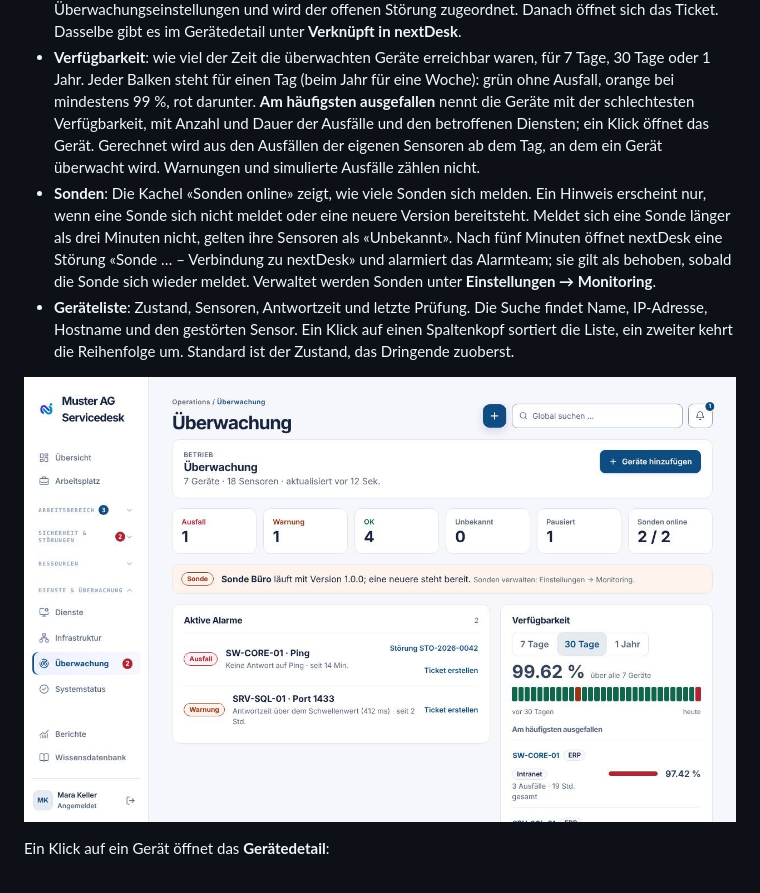
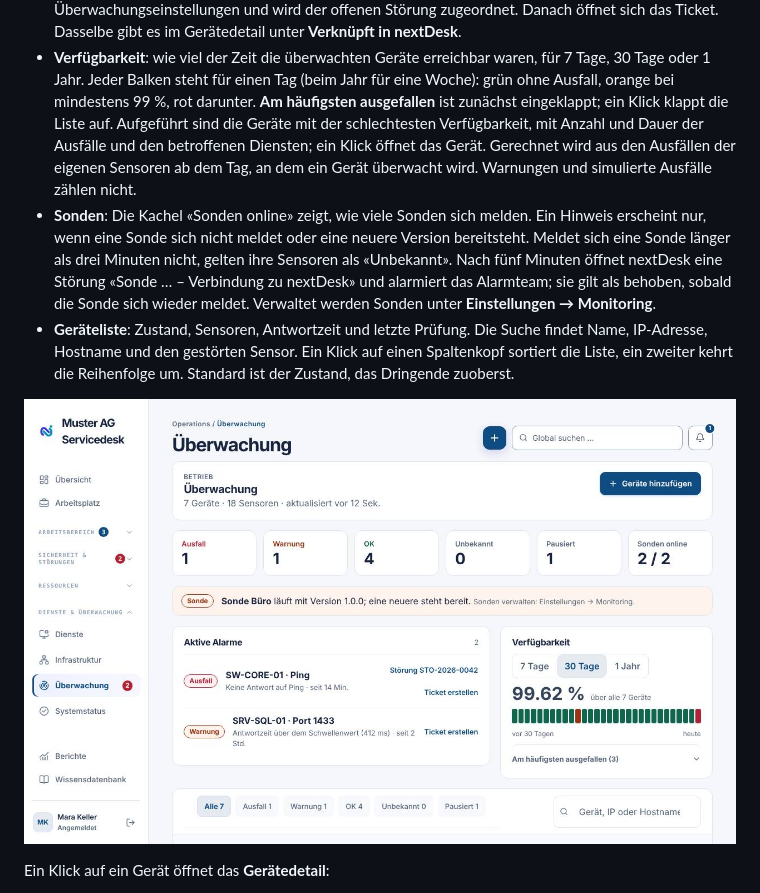
Before and after one commit to stibe881/nextdesk, a Markdown page: docs/handbooks/agenten.md, the part around the change. GitHub-like rendering; pictures changed too: docs/handbooks/images/ag-ueberwachung.jpg.

```diff
--- a/docs/handbooks/agenten.md
+++ b/docs/handbooks/agenten.md
@@ -489,7 +489,8 @@ sonst grau.
 - **Verfügbarkeit**: wie viel der Zeit die überwachten Geräte erreichbar
   waren, für 7 Tage, 30 Tage oder 1 Jahr. Jeder Balken steht für einen Tag
   (beim Jahr für eine Woche): grün ohne Ausfall, orange bei mindestens 99 %,
-  rot darunter. **Am häufigsten ausgefallen** nennt die Geräte mit der
+  rot darunter. **Am häufigsten ausgefallen** ist zunächst eingeklappt; ein
+  Klick klappt die Liste auf. Aufgeführt sind die Geräte mit der
   schlechtesten Verfügbarkeit, mit Anzahl und Dauer der Ausfälle und den
   betroffenen Diensten; ein Klick öffnet das Gerät. Gerechnet wird aus den
   Ausfällen der eigenen Sensoren ab dem Tag, an dem ein Gerät überwacht wird.
```
Also changed, not shown: 4 other files.
